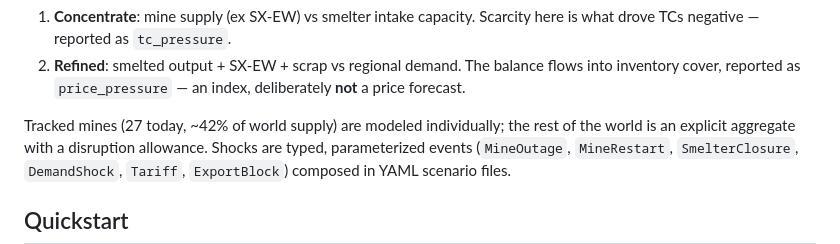
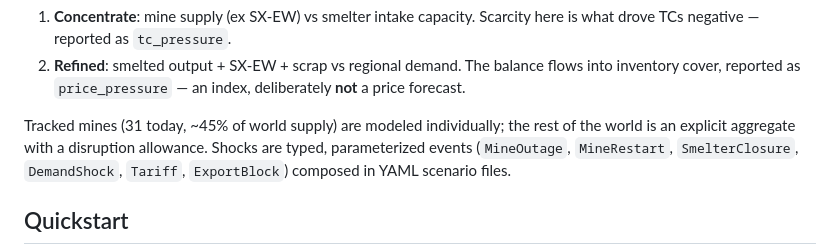
Before and after one commit to chang-07/opencopper, a Markdown page: README.md, the part around the change. Rendered like a GitHub page.

Commit message:
sweep: fix stale ledger count in README (27/42% -> 31/45%)

```diff
--- a/README.md
+++ b/README.md
@@ -89,7 +89,7 @@ Two coupled annual balances, because the market clears in two stages and the
    flows into inventory cover, reported as `price_pressure` — an index,
    deliberately **not** a price forecast.
 
-Tracked mines (27 today, ~42% of world supply) are modeled individually; the
+Tracked mines (31 today, ~45% of world supply) are modeled individually; the
 rest of the world is an explicit aggregate with a disruption allowance. Shocks
 are typed, parameterized events (`MineOutage`, `MineRestart`, `SmelterClosure`,
 `DemandShock`, `Tariff`, `ExportBlock`) composed in YAML scenario files.
```
